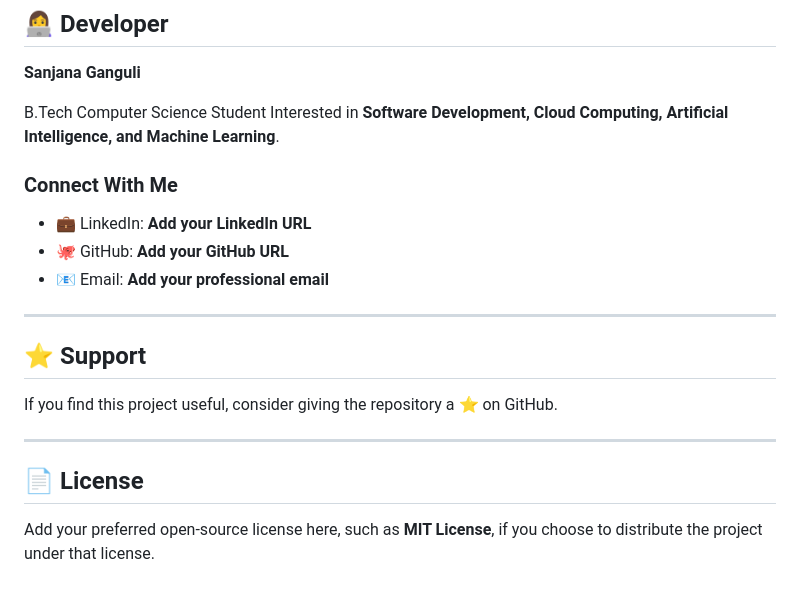
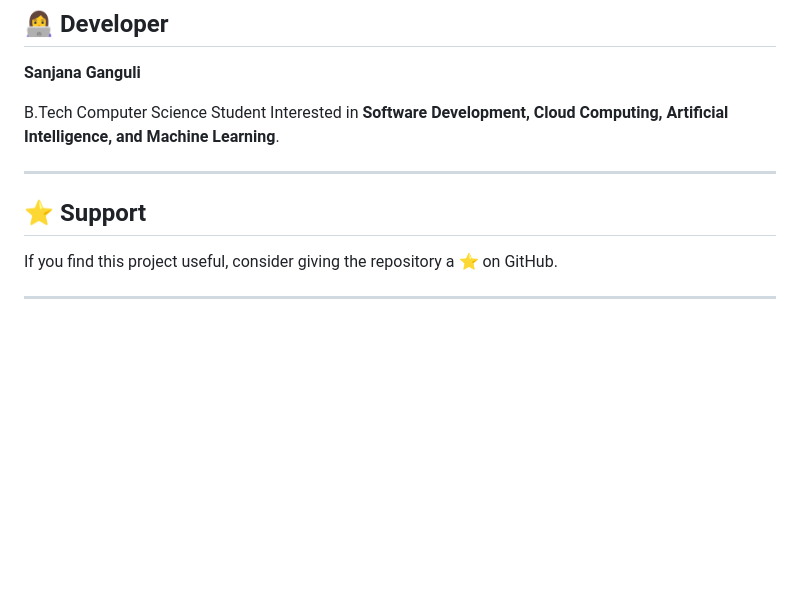
Before and after one commit to Sanjanaganguli0306/Nova-AI-chatbot, a Markdown page: README.md, the part around the change. Rendered like a GitHub page; blank space fills up the shorter version.

Commit message:
Remove contact info and license section from README
Removed personal contact information and license section from README.

```diff
--- a/README.md
+++ b/README.md
@@ -409,11 +409,6 @@ The current project documentation recommends Gunicorn behind HTTPS for productio
 B.Tech Computer Science Student
 Interested in **Software Development, Cloud Computing, Artificial Intelligence, and Machine Learning**.
 
-### Connect With Me
-
-* 💼 LinkedIn: **Add your LinkedIn URL**
-* 🐙 GitHub: **Add your GitHub URL**
-* 📧 Email: **Add your professional email**
 
 ---
 
@@ -422,7 +417,3 @@ Interested in **Software Development, Cloud Computing, Artificial Intelligence,
 If you find this project useful, consider giving the repository a ⭐ on GitHub.
 
 ---
-
-## 📄 License
-
-Add your preferred open-source license here, such as **MIT License**, if you choose to distribute the project under that license.
```
